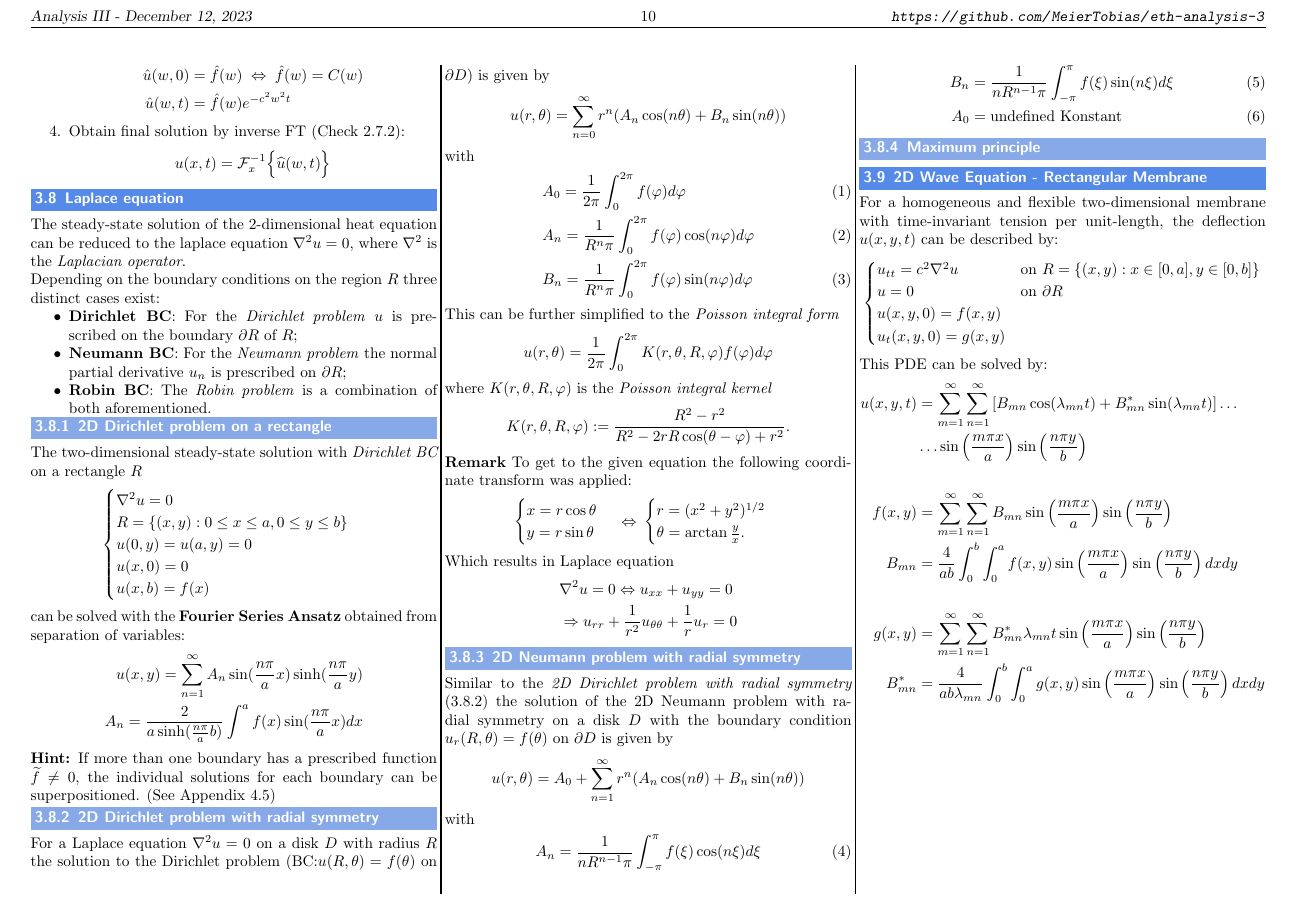
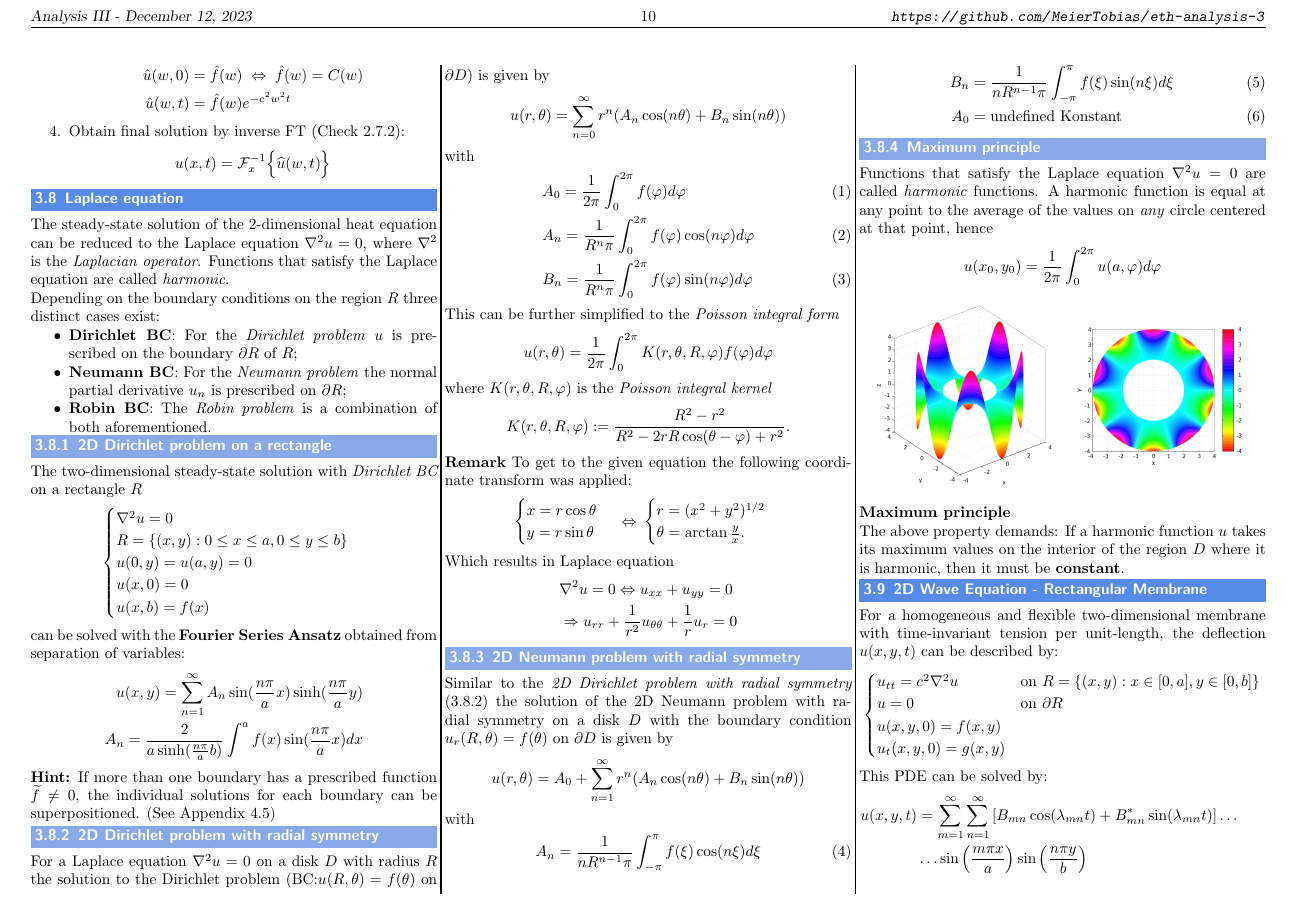
Before and after one commit to MeierTobias/eth-analysis-3, a LaTeX document (src/main.tex, which reads src/sections/PartialDifferentialEquations.tex): page 10 of 11 before the commit and page 10 of 12 after it. Compiled offline with pdfLaTeX.

Commit message:
pde harmonic functions chapter added

```diff
--- a/src/sections/PartialDifferentialEquations.tex
+++ b/src/sections/PartialDifferentialEquations.tex
@@ -430,7 +430,7 @@ Separation of variables results in the following the Fourier integral:
 
 
 \subsection{Laplace equation}
-The steady-state solution of the 2-dimensional heat equation can be reduced to the laplace equation $\nabla^2 u=0$, where $\nabla^2$ is the \textit{Laplacian operator}.\\
+The steady-state solution of the 2-dimensional heat equation can be reduced to the Laplace equation $\nabla^2 u=0$, where $\nabla^2$ is the \textit{Laplacian operator}. Functions that satisfy the Laplace equation are called \textit{harmonic}. \\
 Depending on the boundary conditions on the region $R$ three distinct cases exist:
 \begin{itemize}
     \item \textbf{Dirichlet BC}: For the \textit{Dirichlet problem} $u$ is prescribed on the boundary $\partial R$ of $R$;
@@ -510,6 +510,16 @@ with
 
 
 \subsubsection{Maximum principle}
+Functions that satisfy the Laplace equation $\nabla^2 u=0$ are called \textit{harmonic} functions. A harmonic function is equal at any point to the average of the values on \textit{any} circle centered at that point, hence
+\begin{equation*}
+    u(x_0, y_0)=\frac{1}{2\pi}\int_{0}^{2\pi}u(a,\varphi)d\varphi
+\end{equation*}
+\includegraphics*[width=\linewidth]{pde_harmonic_function.png}
+
+\textbf{Maximum principle}
+
+The above property demands: If a harmonic function $u$ takes its maximum values on the interior of the region $D$ where it is harmonic, then it must be \textbf{constant}.
+
 
 \subsection{2D Wave Equation - Rectangular Membrane}
 For a homogeneous and flexible two-dimensional membrane with time-invariant tension per unit-length,
```
Also changed, not shown: src/images/pde_harmonic_function.png (added), src/sections/PartialDifferentialEquations.tex (2 more changed lines).
